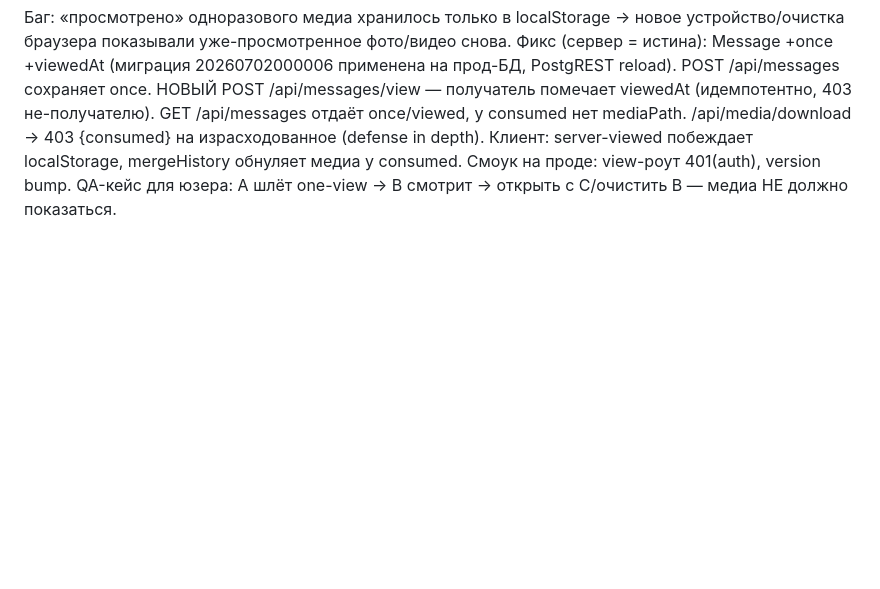
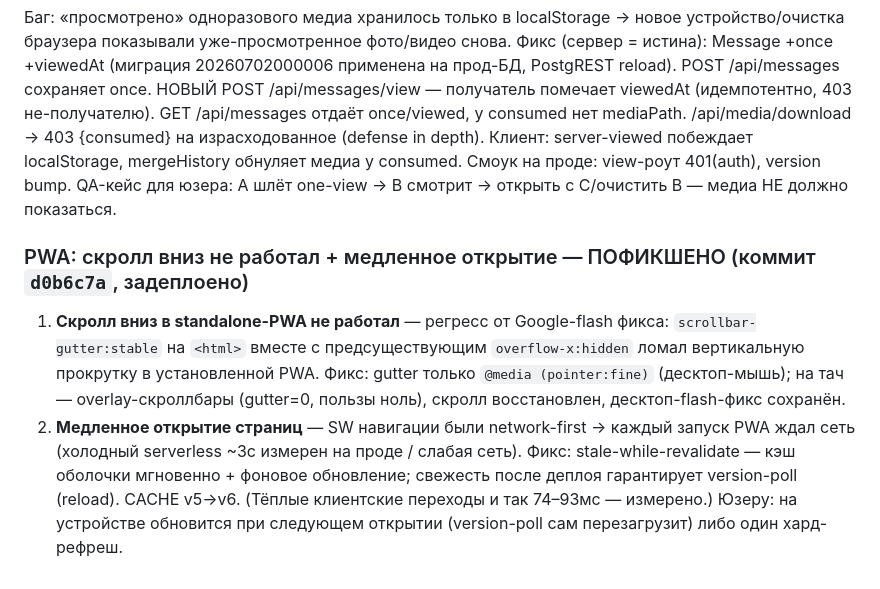
Before and after one commit to XxHaykxX/Anoon, a Markdown page: docs/STATE.md, the part around the change. Drawn GitHub-style; blank space fills up the shorter version.

Commit message:
docs: STATE — PWA scroll + slow-open fixes shipped

```diff
--- a/docs/STATE.md
+++ b/docs/STATE.md
@@ -168,3 +168,8 @@ Push — почему не приходит (диагностика):
 ### One-view приватность — ПОФИКШЕНО (коммит `03f9997`, задеплоено)
 Баг: «просмотрено» одноразового медиа хранилось только в localStorage → новое устройство/очистка браузера показывали уже-просмотренное фото/видео снова.
 Фикс (сервер = истина): Message +once +viewedAt (миграция 20260702000006 применена на прод-БД, PostgREST reload). POST /api/messages сохраняет once. НОВЫЙ POST /api/messages/view — получатель помечает viewedAt (идемпотентно, 403 не-получателю). GET /api/messages отдаёт once/viewed, у consumed нет mediaPath. /api/media/download → 403 {consumed} на израсходованное (defense in depth). Клиент: server-viewed побеждает localStorage, mergeHistory обнуляет медиа у consumed. Смоук на проде: view-роут 401(auth), version bump. QA-кейс для юзера: A шлёт one-view → B смотрит → открыть с C/очистить B — медиа НЕ должно показаться.
+
+### PWA: скролл вниз не работал + медленное открытие — ПОФИКШЕНО (коммит `d0b6c7a`, задеплоено)
+1. **Скролл вниз в standalone-PWA не работал** — регресс от Google-flash фикса: `scrollbar-gutter:stable` на `<html>` вместе с предсуществующим `overflow-x:hidden` ломал вертикальную прокрутку в установленной PWA. Фикс: gutter только `@media (pointer:fine)` (десктоп-мышь); на тач — overlay-скроллбары (gutter=0, пользы ноль), скролл восстановлен, десктоп-flash-фикс сохранён.
+2. **Медленное открытие страниц** — SW навигации были network-first → каждый запуск PWA ждал сеть (холодный serverless ~3с измерен на проде / слабая сеть). Фикс: stale-while-revalidate — кэш оболочки мгновенно + фоновое обновление; свежесть после деплоя гарантирует version-poll (reload). CACHE v5→v6. (Тёплые клиентские переходы и так 74–93мс — измерено.)
+Юзеру: на устройстве обновится при следующем открытии (version-poll сам перезагрузит) либо один хард-рефреш.
```
